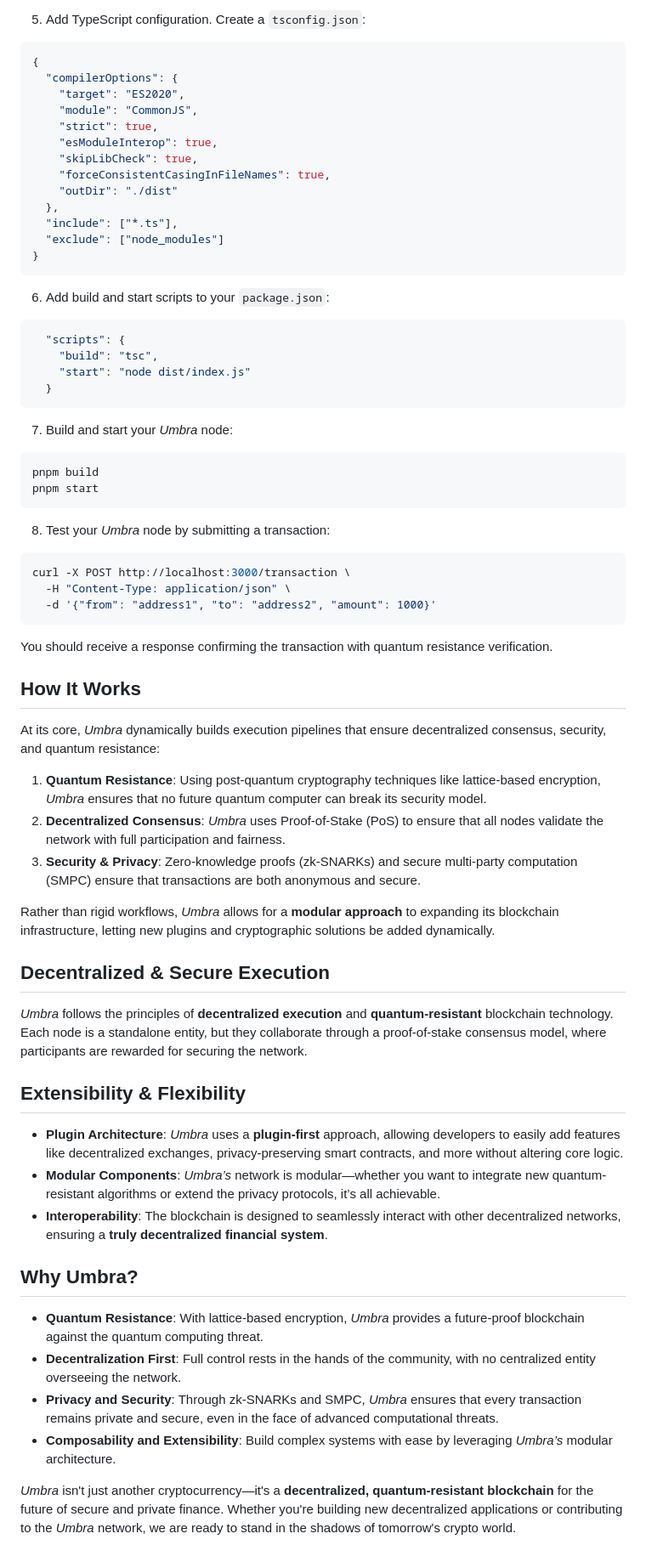
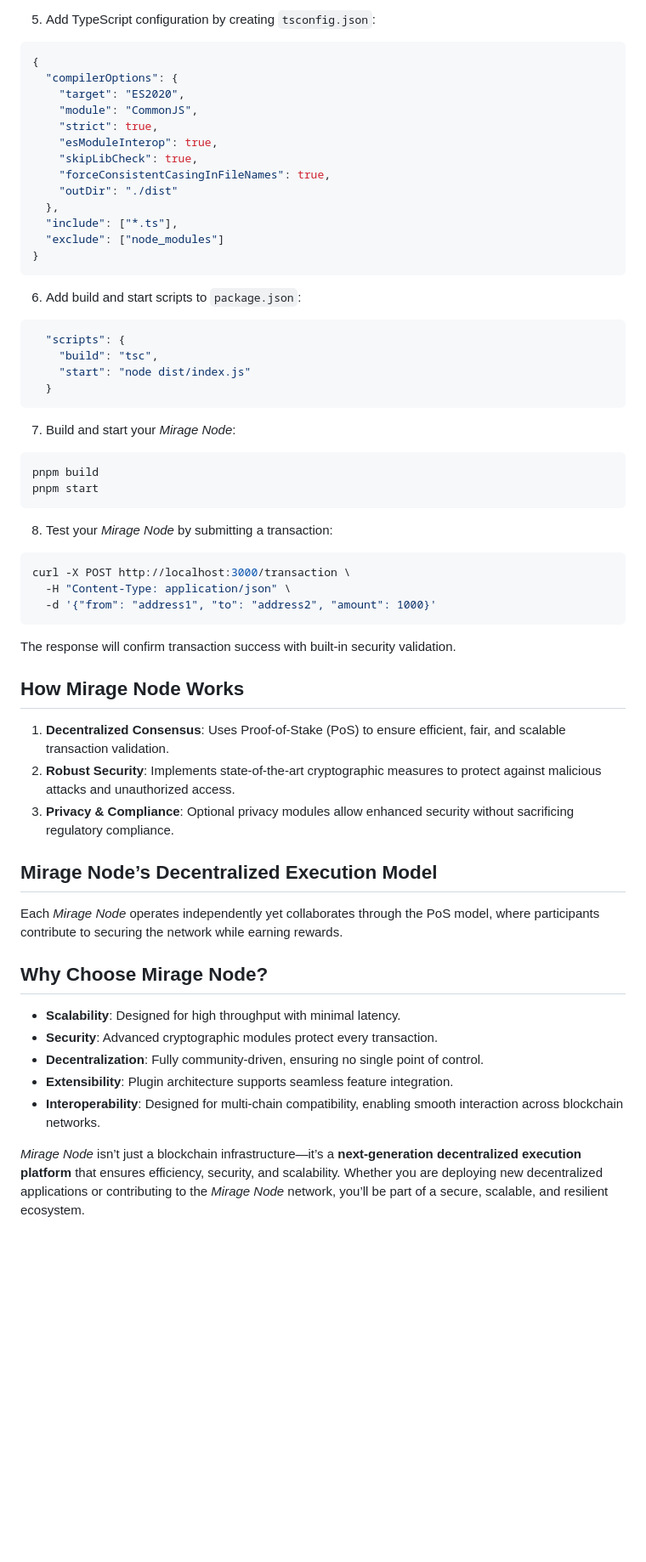
Before and after one commit to BopDevSoL/Boobs-Optimized-Protocol, a Markdown page: README.md, the part around the change printed below. Shown: that part at 85% size. Rendered like a GitHub page; blank space fills up the shorter version.

````diff
--- a/README.md
+++ b/README.md
@@ -90,6 +87,6 @@ UMBRA_NODE_API_KEY=your_api_key_here
 ```
 
-5. Add TypeScript configuration. Create a `tsconfig.json`:
+5. Add TypeScript configuration by creating `tsconfig.json`:
 
 ```json
 {
@@ -107,7 +104,7 @@ UMBRA_NODE_API_KEY=your_api_key_here
 }
 ```
 
-6. Add build and start scripts to your `package.json`:
+6. Add build and start scripts to `package.json`:
 
 ```json
   "scripts": {
@@ -116,14 +113,14 @@ UMBRA_NODE_API_KEY=your_api_key_here
   }
 ```
 
-7. Build and start your *Umbra* node:
+7. Build and start your *Mirage Node*:
 
 ```bash
 pnpm build
 pnpm start
 ```
 
-8. Test your *Umbra* node by submitting a transaction:
+8. Test your *Mirage Node* by submitting a transaction:
 
 ```bash
 curl -X POST http://localhost:3000/transaction \
@@ -131,33 +128,24 @@ curl -X POST http://localhost:3000/transaction \
   -d '{"from": "address1", "to": "address2", "amount": 1000}'
 ```
 
-You should receive a response confirming the transaction with quantum resistance verification.
+The response will confirm transaction success with built-in security validation.
 
-## **How It Works**
+## **How Mirage Node Works**
 
-At its core, *Umbra* dynamically builds execution pipelines that ensure decentralized consensus, security, and quantum resistance:
+1. **Decentralized Consensus**: Uses Proof-of-Stake (PoS) to ensure efficient, fair, and scalable transaction validation.
+2. **Robust Security**: Implements state-of-the-art cryptographic measures to protect against malicious attacks and unauthorized access.
+3. **Privacy & Compliance**: Optional privacy modules allow enhanced security without sacrificing regulatory compliance.
 
-1. **Quantum Resistance**: Using post-quantum cryptography techniques like lattice-based encryption, *Umbra* ensures that no future quantum computer can break its security model.
-2. **Decentralized Consensus**: *Umbra* uses Proof-of-Stake (PoS) to ensure that all nodes validate the network with full participation and fairness.
-3. **Security & Privacy**: Zero-knowledge proofs (zk-SNARKs) and secure multi-party computation (SMPC) ensure that transactions are both anonymous and secure.
+## **Mirage Node’s Decentralized Execution Model**
 
-Rather than rigid workflows, *Umbra* allows for a **modular approach** to expanding its blockchain infrastructure, letting new plugins and cryptographic solutions be added dynamically.
+Each *Mirage Node* operates independently yet collaborates through the PoS model, where participants contribute to securing the network while earning rewards.
 
-## **Decentralized & Secure Execution**
+## **Why Choose Mirage Node?**
 
-*Umbra* follows the principles of **decentralized execution** and **quantum-resistant** blockchain technology. Each node is a standalone entity, but they collaborate through a proof-of-stake consensus model, where participants are rewarded for securing the network.
+- **Scalability**: Designed for high throughput with minimal latency.
+- **Security**: Advanced cryptographic modules protect every transaction.
+- **Decentralization**: Fully community-driven, ensuring no single point of control.
+- **Extensibility**: Plugin architecture supports seamless feature integration.
+- **Interoperability**: Designed for multi-chain compatibility, enabling smooth interaction across blockchain networks.
 
-## **Extensibility & Flexibility**
-
-- **Plugin Architecture**: *Umbra* uses a **plugin-first** approach, allowing developers to easily add features like decentralized exchanges, privacy-preserving smart contracts, and more without altering core logic.
-- **Modular Components**: *Umbra’s* network is modular—whether you want to integrate new quantum-resistant algorithms or extend the privacy protocols, it’s all achievable.
-- **Interoperability**: The blockchain is designed to seamlessly interact with other decentralized networks, ensuring a **truly decentralized financial system**.
-
-## **Why Umbra?**
-
-- **Quantum Resistance**: With lattice-based encryption, *Umbra* provides a future-proof blockchain against the quantum computing threat.
-- **Decentralization First**: Full control rests in the hands of the community, with no centralized entity overseeing the network.
-- **Privacy and Security**: Through zk-SNARKs and SMPC, *Umbra* ensures that every transaction remains private and secure, even in the face of advanced computational threats.
-- **Composability and Extensibility**: Build complex systems with ease by leveraging *Umbra’s* modular architecture.
-
-*Umbra* isn't just another cryptocurrency—it's a **decentralized, quantum-resistant blockchain** for the future of secure and private finance. Whether you're building new decentralized applications or contributing to the *Umbra* network, we are ready to stand in the shadows of tomorrow's crypto world.
+*Mirage Node* isn’t just a blockchain infrastructure—it’s a **next-generation decentralized execution platform** that ensures efficiency, security, and scalability. Whether you are deploying new decentralized applications or contributing to the *Mirage Node* network, you’ll be part of a secure, scalable, and resilient ecosystem.
````
Also changed, not shown: other parts of README.md (+35 -38 lines).
